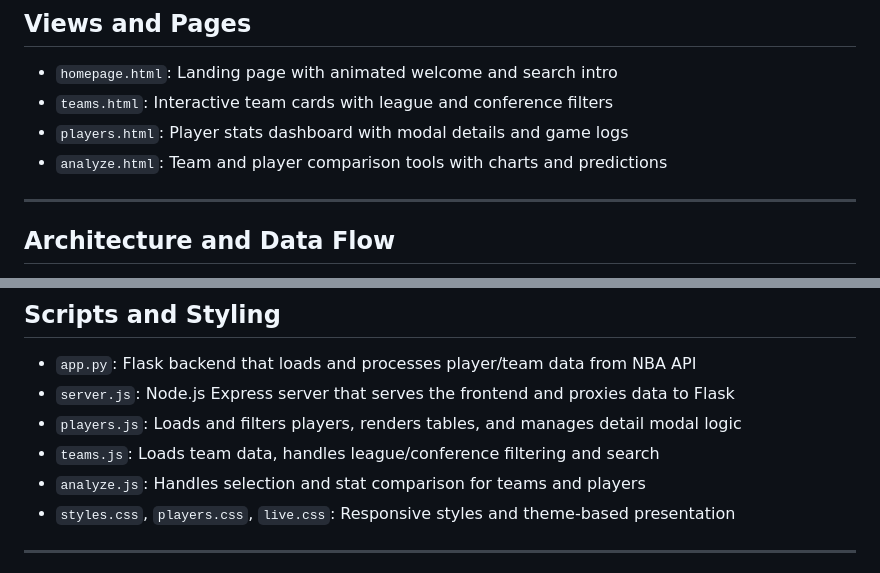
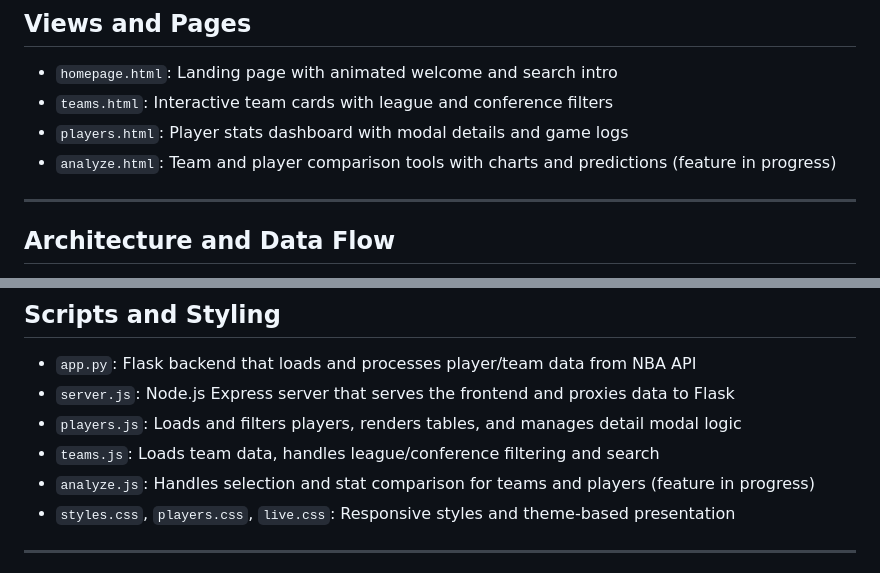
Before and after one commit to Thai-Hoa-Nguyen/SwishScope, a Markdown page: README.md, 2 parts joined by grey strips. GitHub-like rendering.

```diff
--- a/README.md
+++ b/README.md
@@ -58,7 +58,7 @@ Whether you're a fantasy basketball fan, a data analyst, or a curious viewer, **
 - `homepage.html`: Landing page with animated welcome and search intro
 - `teams.html`: Interactive team cards with league and conference filters
 - `players.html`: Player stats dashboard with modal details and game logs
-- `analyze.html`: Team and player comparison tools with charts and predictions
+- `analyze.html`: Team and player comparison tools with charts and predictions (feature in progress)
 
 ---
 
@@ -76,7 +76,7 @@ Whether you're a fantasy basketball fan, a data analyst, or a curious viewer, **
 - `server.js`: Node.js Express server that serves the frontend and proxies data to Flask
 - `players.js`: Loads and filters players, renders tables, and manages detail modal logic
 - `teams.js`: Loads team data, handles league/conference filtering and search
-- `analyze.js`: Handles selection and stat comparison for teams and players
+- `analyze.js`: Handles selection and stat comparison for teams and players (feature in progress)
 - `styles.css`, `players.css`, `live.css`: Responsive styles and theme-based presentation
 
 ---
```
